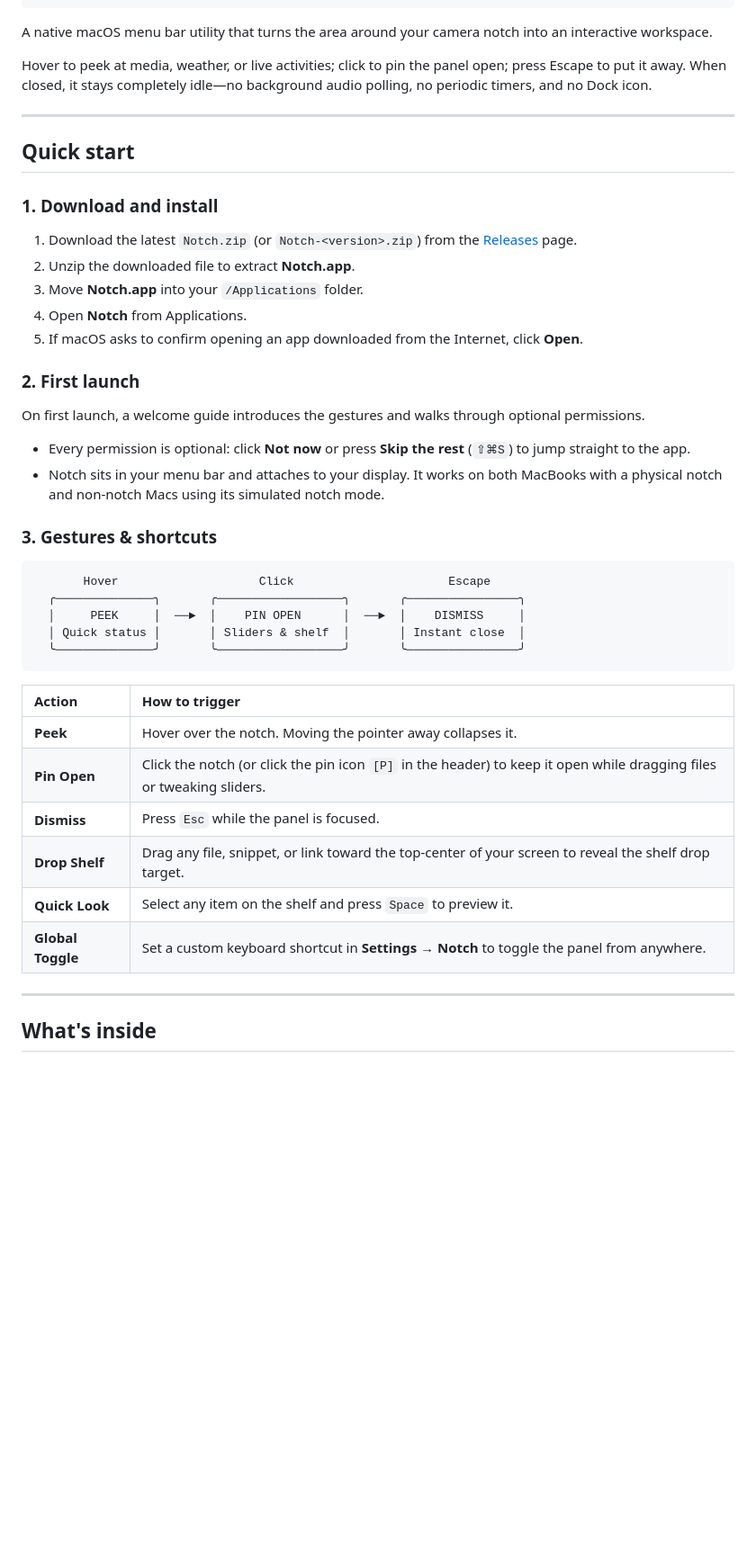
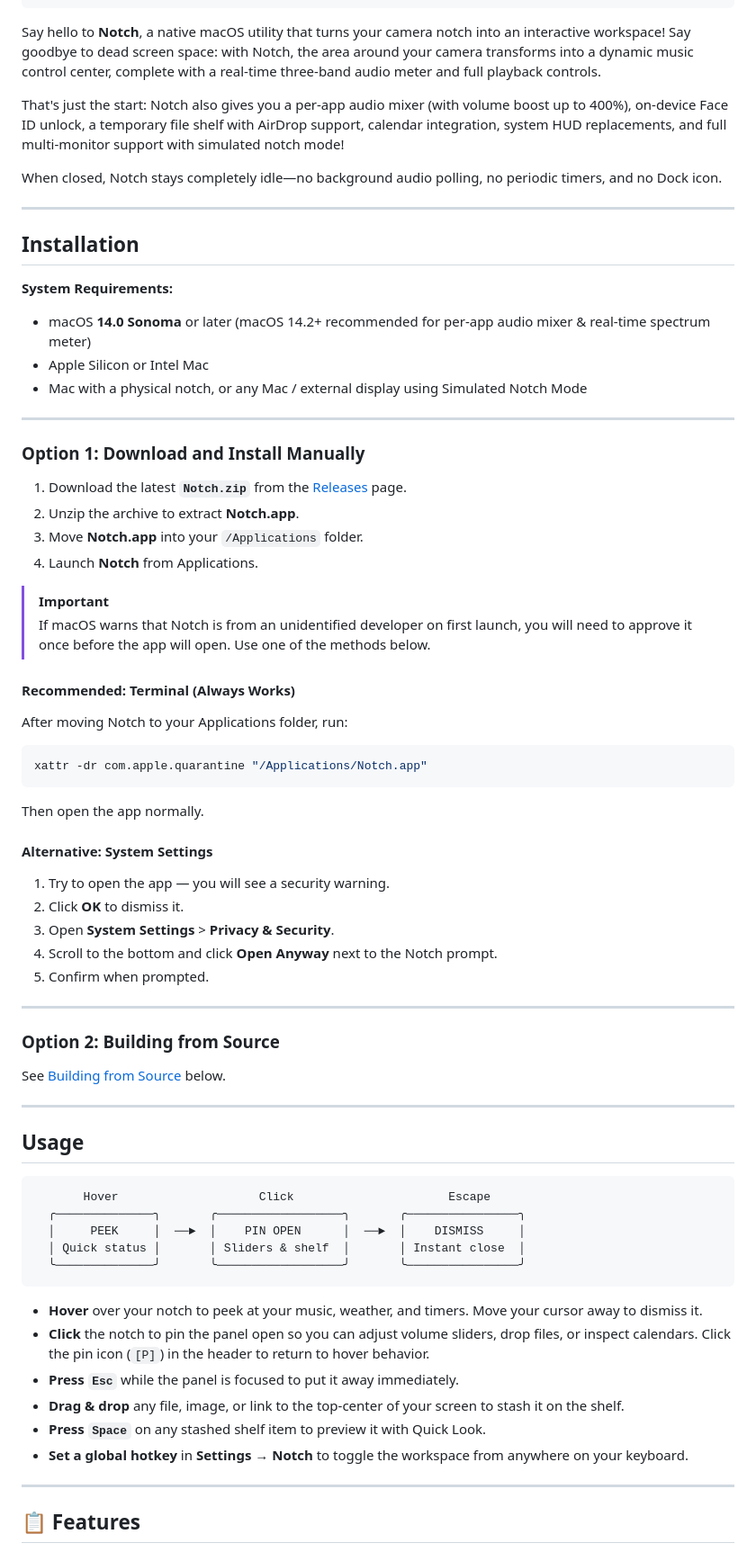
Before and after one commit to Wub796/Notch, a Markdown page: README.md, the part around one of its changes. Shown at 90% size. GitHub-like rendering; blank space fills up the shorter version.

Commit message:
Model README after Boring Notch structure

````diff
--- a/README.md
+++ b/README.md
@@ -27,27 +42,60 @@
  └──────────────────────────────────────────────────────────────┘
 ```
 
-A native macOS menu bar utility that turns the area around your camera notch into an interactive workspace.
+Say hello to **Notch**, a native macOS utility that turns your camera notch into an interactive workspace! Say goodbye to dead screen space: with Notch, the area around your camera transforms into a dynamic music control center, complete with a real-time three-band audio meter and full playback controls.
 
-Hover to peek at media, weather, or live activities; click to pin the panel open; press Escape to put it away. When closed, it stays completely idle—no background audio polling, no periodic timers, and no Dock icon.
+That's just the start: Notch also gives you a per-app audio mixer (with volume boost up to 400%), on-device Face ID unlock, a temporary file shelf with AirDrop support, calendar integration, system HUD replacements, and full multi-monitor support with simulated notch mode!
+
+When closed, Notch stays completely idle—no background audio polling, no periodic timers, and no Dock icon.
 
 ---
 
-## Quick start
+## Installation
 
-### 1. Download and install
-1. Download the latest `Notch.zip` (or `Notch-<version>.zip`) from the [Releases](https://github.com/Wub796/Notch/releases) page.
-2. Unzip the downloaded file to extract **Notch.app**.
+**System Requirements:**
+- macOS **14.0 Sonoma** or later (macOS 14.2+ recommended for per-app audio mixer & real-time spectrum meter)
+- Apple Silicon or Intel Mac
+- Mac with a physical notch, or any Mac / external display using Simulated Notch Mode
+
+---
+
+### Option 1: Download and Install Manually
+
+1. Download the latest **`Notch.zip`** from the [Releases](https://github.com/Wub796/Notch/releases) page.
+2. Unzip the archive to extract **Notch.app**.
 3. Move **Notch.app** into your `/Applications` folder.
-4. Open **Notch** from Applications.
-5. If macOS asks to confirm opening an app downloaded from the Internet, click **Open**.
+4. Launch **Notch** from Applications.
 
-### 2. First launch
-On first launch, a welcome guide introduces the gestures and walks through optional permissions.
-- Every permission is optional: click **Not now** or press **Skip the rest** (`⇧⌘S`) to jump straight to the app.
-- Notch sits in your menu bar and attaches to your display. It works on both MacBooks with a physical notch and non-notch Macs using its simulated notch mode.
+> [!IMPORTANT]
+> If macOS warns that Notch is from an unidentified developer on first launch, you will need to approve it once before the app will open. Use one of the methods below.
 
-### 3. Gestures & shortcuts
+#### Recommended: Terminal (Always Works)
+
+After moving Notch to your Applications folder, run:
+
+```bash
+xattr -dr com.apple.quarantine "/Applications/Notch.app"
+```
+
+Then open the app normally.
+
+#### Alternative: System Settings
+
+1. Try to open the app — you will see a security warning.
+2. Click **OK** to dismiss it.
+3. Open **System Settings** > **Privacy & Security**.
+4. Scroll to the bottom and click **Open Anyway** next to the Notch prompt.
+5. Confirm when prompted.
+
+---
+
+### Option 2: Building from Source
+
+See [Building from Source](#building-from-source) below.
+
+---
+
+## Usage
 
 ```text
        Hover                    Click                      Escape
@@ -57,16 +105,14 @@ On first launch, a welcome guide introduces the gestures and walks through optio
   ╰──────────────╯       ╰──────────────────╯       ╰────────────────╯
 ```
 
-| Action | How to trigger |
-| :--- | :--- |
-| **Peek** | Hover over the notch. Moving the pointer away collapses it. |
-| **Pin Open** | Click the notch (or click the pin icon `[P]` in the header) to keep it open while dragging files or tweaking sliders. |
-| **Dismiss** | Press `Esc` while the panel is focused. |
-| **Drop Shelf** | Drag any file, snippet, or link toward the top-center of your screen to reveal the shelf drop target. |
-| **Quick Look** | Select any item on the shelf and press `Space` to preview it. |
-| **Global Toggle** | Set a custom keyboard shortcut in **Settings → Notch** to toggle the panel from anywhere. |
+- **Hover** over your notch to peek at your music, weather, and timers. Move your cursor away to dismiss it.
+- **Click** the notch to pin the panel open so you can adjust volume sliders, drop files, or inspect calendars. Click the pin icon (`[P]`) in the header to return to hover behavior.
+- **Press `Esc`** while the panel is focused to put it away immediately.
+- **Drag & drop** any file, image, or link to the top-center of your screen to stash it on the shelf.
+- **Press `Space`** on any stashed shelf item to preview it with Quick Look.
+- **Set a global hotkey** in **Settings → Notch** to toggle the workspace from anywhere on your keyboard.
 
 ---
 
-## What's inside
+## 📋 Features
 
````
Also changed, not shown: other parts of README.md (+85 -63 lines).
